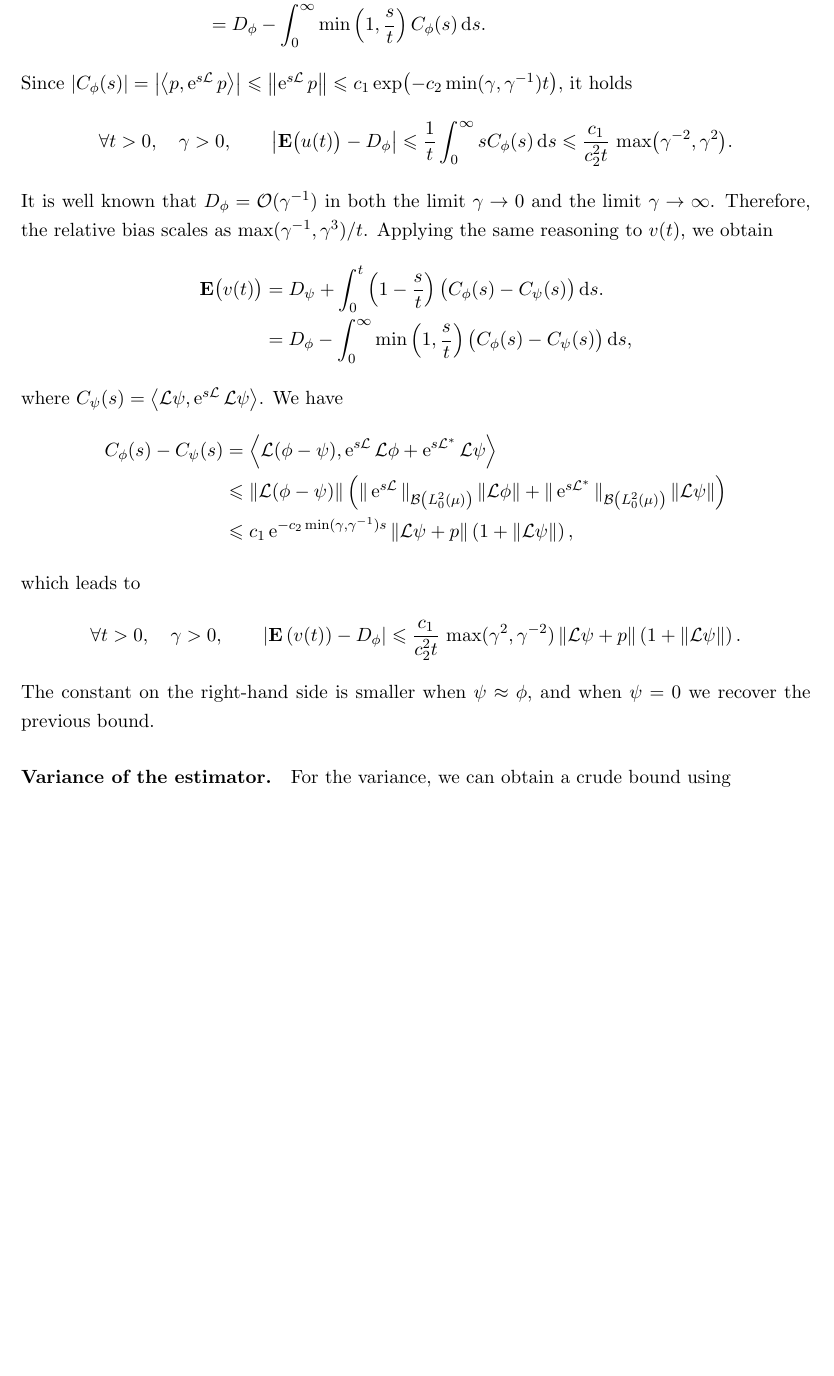
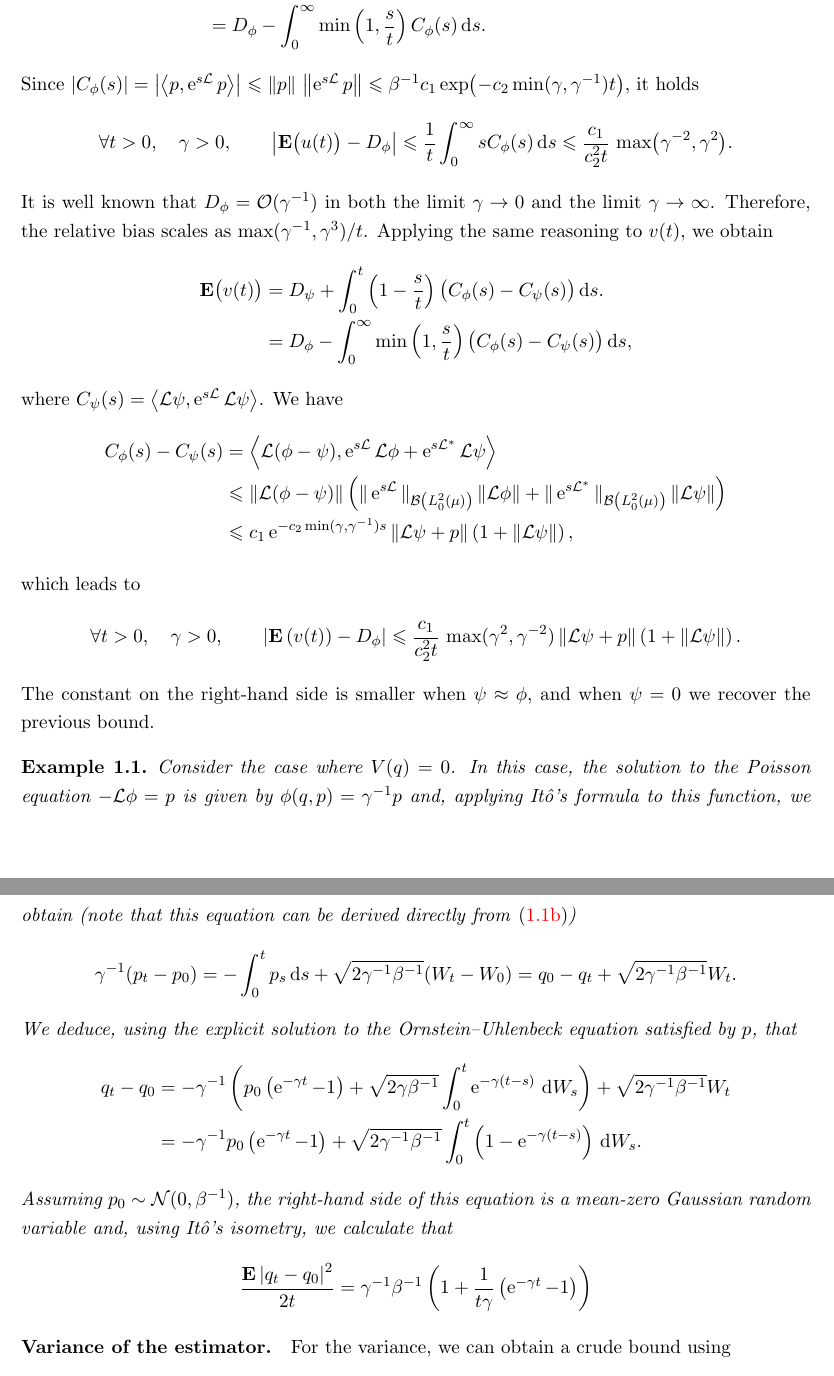
Before and after one commit to urbainvaes/Langevin-self-diffusion, a LaTeX document (main.tex): part of page 2 of 3 before the commit and two parts of pages 2 and 3 of 4 after it, the two joined at a grey line, cut so that both start at the same text, the shorter picture padded with empty space. Compiled offline with pdfLaTeX.

Commit message:
Minor changes

```diff
--- a/main.tex
+++ b/main.tex
@@ -119,6 +119,7 @@
 \newtheorem{proposition}{Proposition}[section]
 \newtheorem{result}{Result}[section]
 \newtheorem{remark}{Remark}[section]
+\newtheorem{example}{Example}[section]
 \numberwithin{equation}{section}
 
 \newcounter{urbainCounter}
@@ -210,7 +217,7 @@ Using It\^o's isometry, we have
     =  \int_{0}^{t} C_{\phi}(s) \left(1 - \frac{s}{t}\right) \d s  \\
     &= D_{\phi} - \int_{0}^{\infty} \min\left(1, \frac{s}{t}\right) C_{\phi}(s) \, \d s.
 \end{align*}
-Since $\abs{C_{\phi}(s)} = \abs{\ip{p}{\e^{s \mathcal L} p}} \leq \norm{\e^{s \mathcal L} p} \leq c_1 \exp\bigl( - c_2 \min(\gamma, \gamma^{-1}) t\bigr)$, it holds
+Since $\abs{C_{\phi}(s)} = \abs{\ip{p}{\e^{s \mathcal L} p}} \leq \norm{p} \, \norm{\e^{s \mathcal L} p} \leq \beta^{-1} c_1 \exp\bigl( - c_2 \min(\gamma, \gamma^{-1}) t\bigr)$, it holds
 \[
     \forall t > 0, \quad \gamma > 0, \qquad
     \abs{\expect\bigl(u(t)\bigr) - D_{\phi}}
@@ -242,6 +249,30 @@ which leads to
 \end{align*}
 The constant on the right-hand side is smaller when $\psi \approx \phi$,
 and when $\psi = 0$ we recover the previous bound.
+
+\begin{example}
+    Consider the case where $V(q) = 0$.
+    In this case, the solution to the Poisson equation $- \mathcal L \phi = p$ is given by $\phi(q, p) = \gamma^{-1} p$ and,
+    applying Itô's formula to this function, we obtain
+    (note that this equation can be derived directly from~\eqref{eq:Langevin_p})
+    \[
+        \gamma^{-1}(p_t - p_0) = - \int_{0}^{t} p_s \, \d s + \sqrt{2 \gamma^{-1} \beta^{-1}} (W_t - W_0)
+        = q_0 - q_t + \sqrt{2 \gamma^{-1} \beta^{-1}} W_t.
+    \]
+    We deduce, using the explicit solution to the Ornstein--Uhlenbeck equation satisfied by $p$, that
+    \begin{align*}
+        q_t - q_0
+        &= - \gamma^{-1} \left( p_0 \left(\e^{-\gamma t} - 1\right) + \sqrt{2 \gamma \beta^{-1}}\int_{0}^{t} \e^{-\gamma (t - s)} \, \d W_s \right)
+        + \sqrt{2 \gamma^{-1} \beta^{-1}} W_t \\
+        &=  - \gamma^{-1} p_0 \left(\e^{-\gamma t} - 1\right) + \sqrt{2 \gamma^{-1} \beta^{-1}}\int_{0}^{t} \left(1 - \e^{-\gamma (t - s)}\right) \, \d W_s.
+    \end{align*}
+    Assuming $p_0 \sim \mathcal N(0, \beta^{-1})$,
+    the right-hand side of this equation is a mean-zero Gaussian random variable and,
+    using It\^o's isometry, we calculate that
+    \[
+        \frac{\expect \abs{q_t - q_0}^2}{2t} = \gamma^{-1} \beta^{-1} \left( 1 + \frac{1}{t \gamma} \left(\e^{-\gamma t} - 1\right) \right)
+    \]
+\end{example}
 
 \paragraph{Variance of the estimator.}%
 For the variance, we can obtain a crude bound using
```
Also changed, not shown: main.tex (10 more changed lines), 4 other files.
